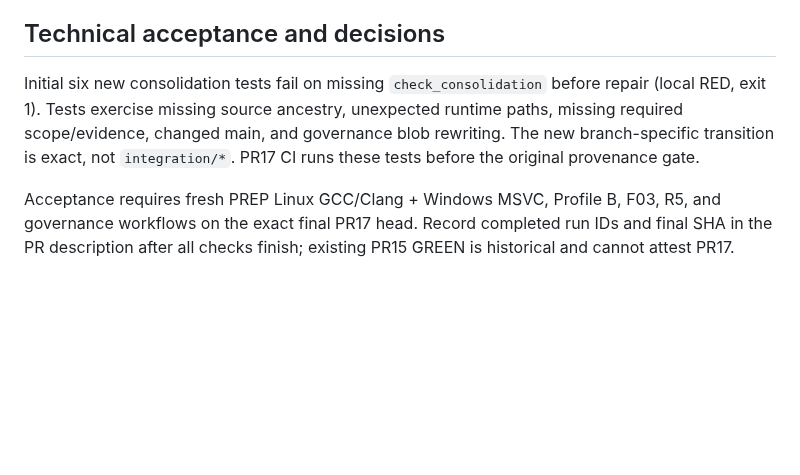
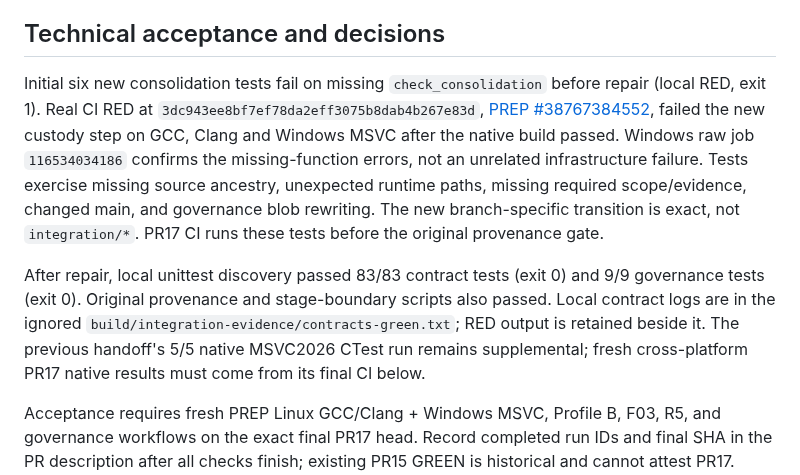
Before and after one commit to boxs-51/Avatar_Runtime, a Markdown page: docs/audits/M0_INTEGRATION_20261015.md, the part around the change. GitHub-like rendering; blank space fills up the shorter version.

Commit message:
docs: retain real consolidation RED and local verification evidence

```diff
--- a/docs/audits/M0_INTEGRATION_20261015.md
+++ b/docs/audits/M0_INTEGRATION_20261015.md
@@ -55,10 +55,22 @@ configuration or repository rules were modified.
 ## Technical acceptance and decisions
 
 Initial six new consolidation tests fail on missing `check_consolidation` before
-repair (local RED, exit 1). Tests exercise missing source ancestry, unexpected
+repair (local RED, exit 1). Real CI RED at
+`3dc943ee8bf7ef78da2eff3075b8dab4b267e83d`,
+[PREP #38767384552](https://github.com/boxs-51/Avatar_Runtime/actions/runs/38767384552),
+failed the new custody step on GCC, Clang and Windows MSVC after the native build
+passed. Windows raw job `116534034186` confirms the missing-function errors,
+not an unrelated infrastructure failure. Tests exercise missing source ancestry, unexpected
 runtime paths, missing required scope/evidence, changed main, and governance
 blob rewriting. The new branch-specific transition is exact, not `integration/*`.
 PR17 CI runs these tests before the original provenance gate.
+
+After repair, local unittest discovery passed 83/83 contract tests (exit 0) and
+9/9 governance tests (exit 0). Original provenance and stage-boundary scripts
+also passed. Local contract logs are in the ignored
+`build/integration-evidence/contracts-green.txt`; RED output is retained beside
+it. The previous handoff's 5/5 native MSVC2026 CTest run remains supplemental;
+fresh cross-platform PR17 native results must come from its final CI below.
 
 Acceptance requires fresh PREP Linux GCC/Clang + Windows MSVC, Profile B, F03,
 R5, and governance workflows on the exact final PR17 head. Record completed run
```
